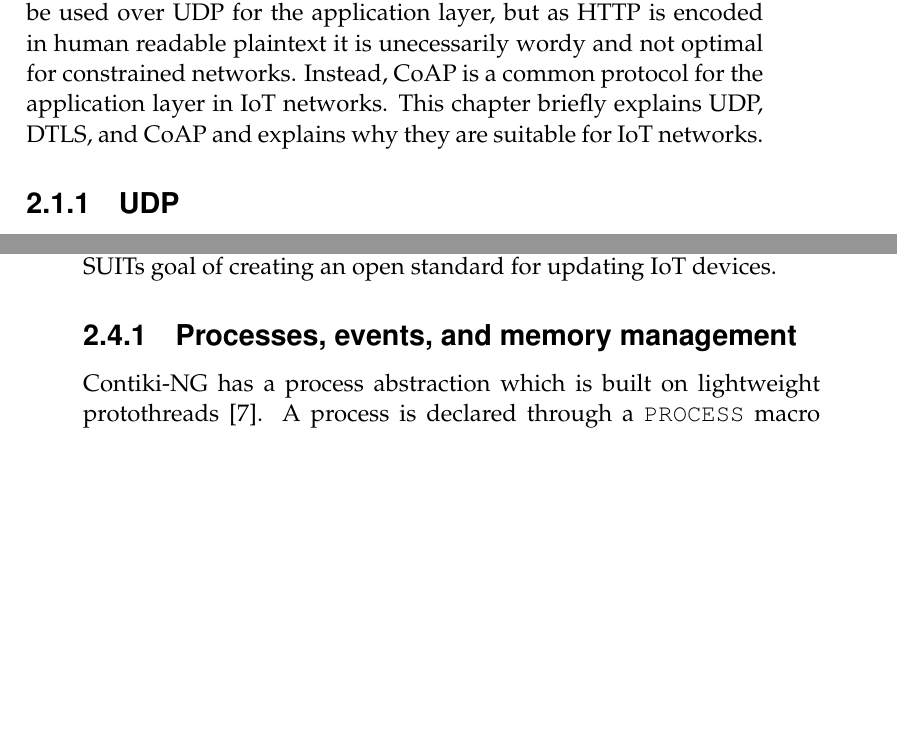
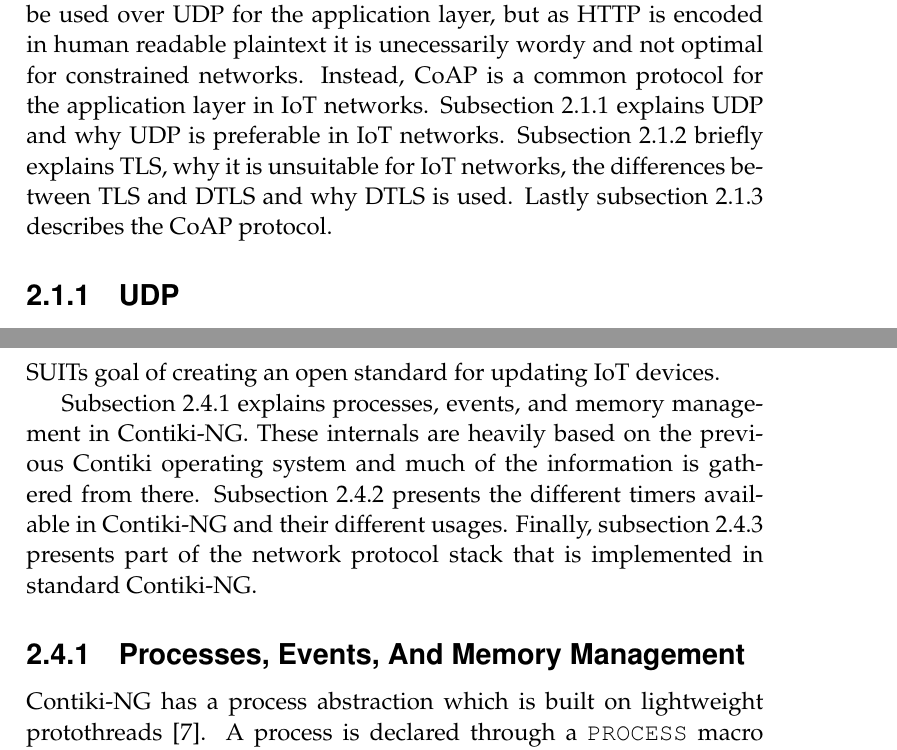
Before and after one commit to SimonCarlson/thesis, a LaTeX thesis (transcript/0-thesis.tex, which reads transcript/2-theoretic-background.tex): two parts of pages 12 and 23 of 33 before the commit and two parts of pages 12 and 24 of 34 after it, joined at a grey line, cut so that both start at the same text, the shorter picture padded with empty space. The pictures show the PDF file transcript/0-thesis.pdf that the author committed with the source.

Commit message:
Added introductory blurbs referencing subsections

```diff
--- a/transcript/2-theoretic-background.tex
+++ b/transcript/2-theoretic-background.tex
@@ -31,8 +31,10 @@
 datagram oriented protocols such as UDP. HTTP can be used over UDP for the application
 layer, but as HTTP is encoded in human readable plaintext it is unecessarily wordy and not
 optimal for constrained networks. Instead, CoAP is a common protocol for the application
-layer in IoT networks. This chapter briefly explains UDP, DTLS, and CoAP and explains why
-they are suitable for IoT networks.
+layer in IoT networks. Subsection \ref{ssec:udp} explains UDP and why UDP is preferable in
+IoT networks. Subsection \ref{ssec:dtls} briefly explains TLS, why it is unsuitable for
+IoT networks, the differences between TLS and DTLS and why DTLS is used. Lastly subsection
+\ref{ssec:coap} describes the CoAP protocol.
 
 % Picture comparing network stacks?
 
@@ -642,7 +644,14 @@
 3-Clause license and targets a wide variety of boards which makes it align with SUITs goal
 of creating an open standard for updating IoT devices.
 
-\subsection{Processes, events, and memory management}
+Subsection \ref{ssec:process-event-memory} explains processes, events, and memory
+management in Contiki-NG. These internals are heavily based on the previous Contiki
+operating system and much of the information is gathered from there. Subsection
+\ref{ssec:timers} presents the different timers available in Contiki-NG and their
+different usages. Finally, subsection \ref{ssec:networking-contiki} presents part of the
+network protocol stack that is implemented in standard Contiki-NG.
+
+\subsection{Processes, Events, And Memory Management}
 \label{ssec:process-event-memory}
 Contiki-NG has a process abstraction which is built on lightweight protothreads
 \parencite{protothreads}. A process is declared through a \texttt{PROCESS} macro and can
```
Also changed, not shown: transcript/0-thesis.pdf, transcript/2-theoretic-background.tex (12 more changed lines).
